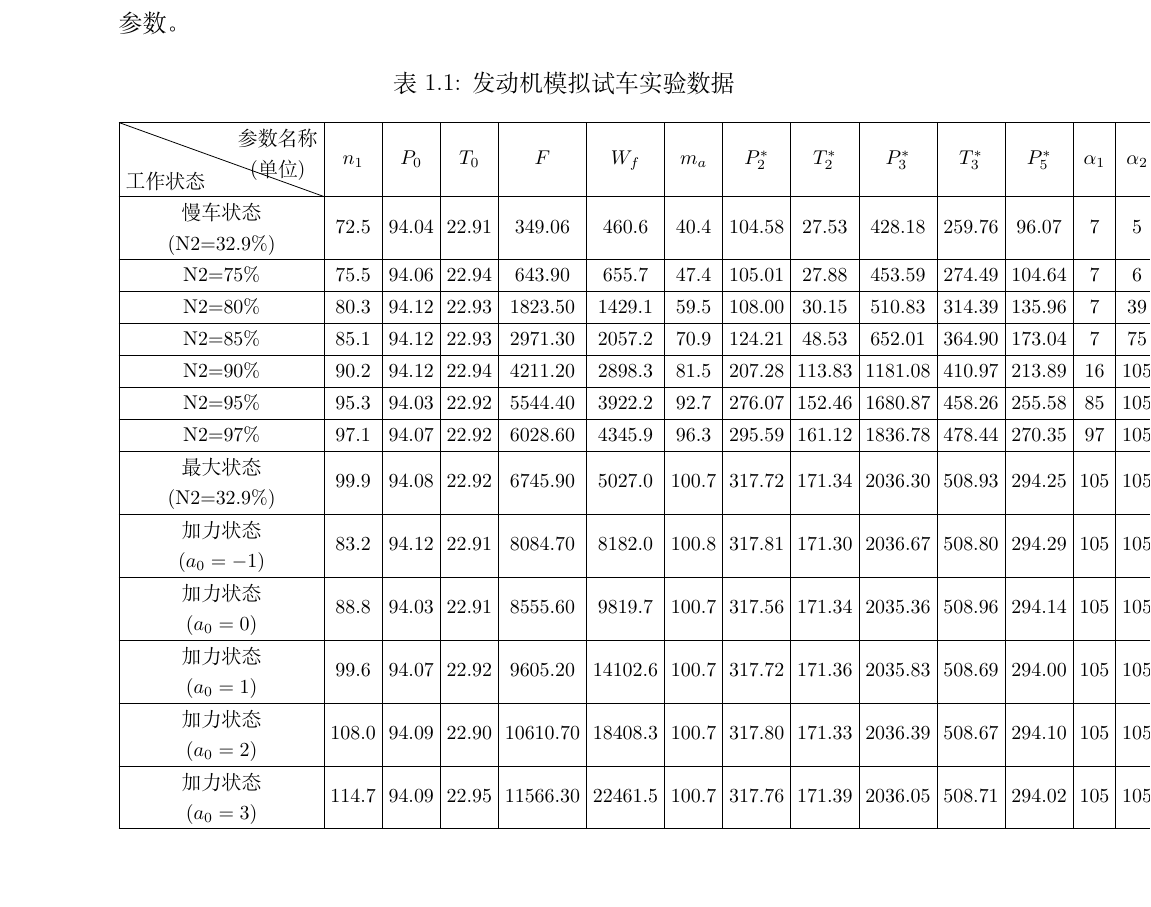
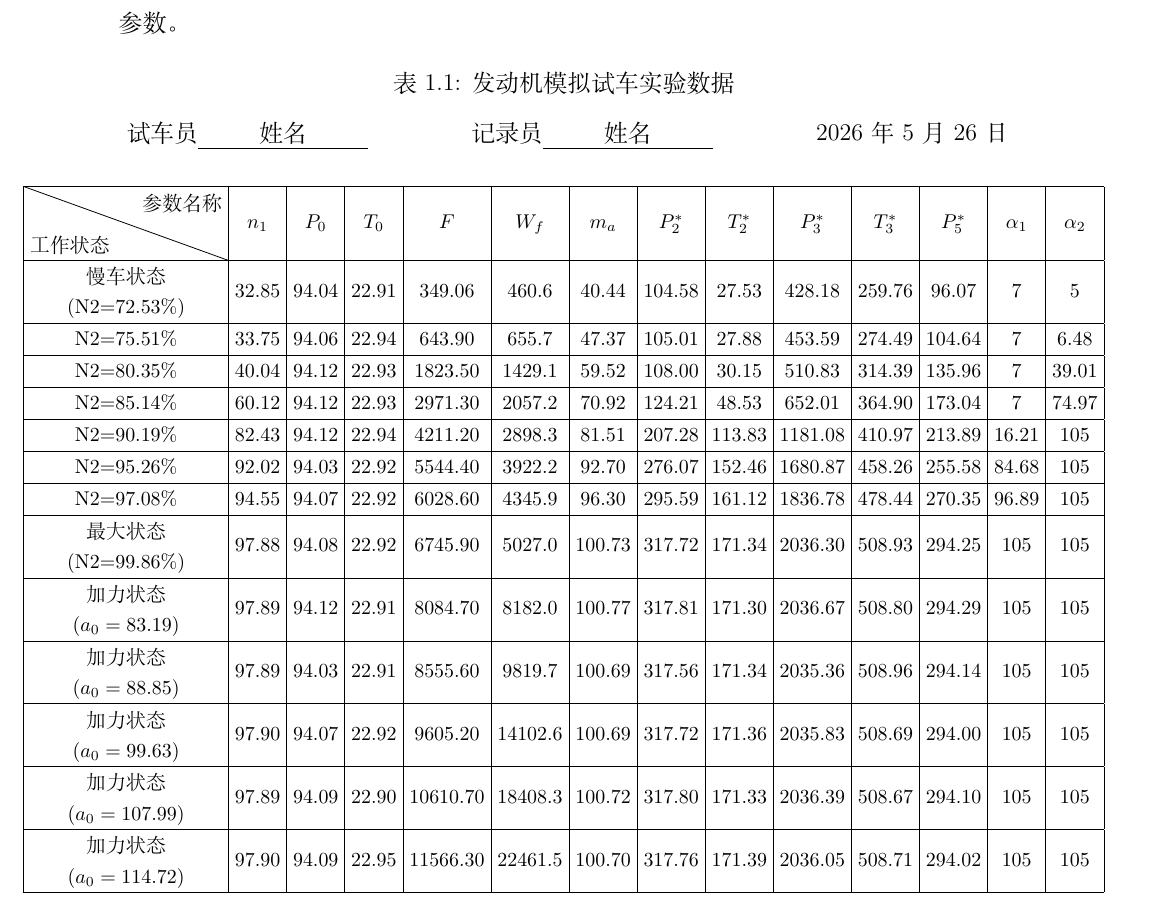
Before and after one commit to TachyonSunday/lab-reports, a LaTeX document (lab1/reports/lab1_report.tex, which reads lab1/reports/tables/table_exp1_trial.tex): part of page 5 of 14, cut so that both start at the same text, the shorter picture padded with empty space. Compiled offline with XeLaTeX.

Commit message:
User manual edits

```diff
--- a/lab1/reports/tables/table_exp1_trial.tex
+++ b/lab1/reports/tables/table_exp1_trial.tex
@@ -2,37 +2,52 @@
   \centering
   \caption{发动机模拟试车实验数据}
   \label{tab:exp1_trial}
+
+% --- 添加试车员、记录员、日期行 ---
+\makebox[\textwidth][l]{
+  试车员\underline{\makebox[3cm][c]{\studentName}}
+  \hfill
+  记录员\underline{\makebox[3cm][c]{\studentName}}
+  \hfill
+  % 直接写日期，前面的 \hfill 会自动将其顶到最右侧
+  \expDate
+}
+  \vspace{0.1cm} % 与下方表格稍微空开一点距离
+  % --------------------------------
+
   \footnotesize
   \setlength{\tabcolsep}{3pt}
+  \makebox[\textwidth][c]{
     \begin{tabular}{|c|*{13}{c|}}
       \hline
-    \diagbox[width=3.6cm, height=1.3cm]{工作状态}{\makecell{参数名称 \\ (单位)}} & $n_1$ & $P_0$ & $T_0$ & $F$ & $W_f$ & $m_a$ & $P_2^*$ & $T_2^*$ & $P_3^*$ & $T_3^*$ & $P_5^*$ & $\alpha_1$ & $\alpha_2$ \\
+      \diagbox[width=3.6cm, height=1.3cm]{工作状态}{\makecell{参数名称}} & $n_1$ & $P_0$ & $T_0$ & $F$ & $W_f$ & $m_a$ & $P_2^*$ & $T_2^*$ & $P_3^*$ & $T_3^*$ & $P_5^*$ & $\alpha_1$ & $\alpha_2$ \\
       \hline
-    \makecell{慢车状态 \\ (N2=32.9\%)} & 72.5 & 94.04 & 22.91 & 349.06 & 460.6 & 40.4 & 104.58 & 27.53 & 428.18 & 259.76 & 96.07 & 7 & 5 \\
+      \makecell{慢车状态 \\ (N2=72.53\%)} & 32.85 & 94.04 & 22.91 & 349.06 & 460.6 & 40.44 & 104.58 & 27.53 & 428.18 & 259.76 & 96.07 & 7 & 5 \\
       \hline
-    N2=75\% & 75.5 & 94.06 & 22.94 & 643.90 & 655.7 & 47.4 & 105.01 & 27.88 & 453.59 & 274.49 & 104.64 & 7 & 6 \\
+      N2=75.51\% & 33.75 & 94.06 & 22.94 & 643.90 & 655.7 & 47.37 & 105.01 & 27.88 & 453.59 & 274.49 & 104.64 & 7 & 6.48 \\
       \hline
-    N2=80\% & 80.3 & 94.12 & 22.93 & 1823.50 & 1429.1 & 59.5 & 108.00 & 30.15 & 510.83 & 314.39 & 135.96 & 7 & 39 \\
+      N2=80.35\% & 40.04 & 94.12 & 22.93 & 1823.50 & 1429.1 & 59.52 & 108.00 & 30.15 & 510.83 & 314.39 & 135.96 & 7 & 39.01 \\
       \hline
-    N2=85\% & 85.1 & 94.12 & 22.93 & 2971.30 & 2057.2 & 70.9 & 124.21 & 48.53 & 652.01 & 364.90 & 173.04 & 7 & 75 \\
+      N2=85.14\% & 60.12 & 94.12 & 22.93 & 2971.30 & 2057.2 & 70.92 & 124.21 & 48.53 & 652.01 & 364.90 & 173.04 & 7 & 74.97 \\
       \hline
-    N2=90\% & 90.2 & 94.12 & 22.94 & 4211.20 & 2898.3 & 81.5 & 207.28 & 113.83 & 1181.08 & 410.97 & 213.89 & 16 & 105 \\
+      N2=90.19\% & 82.43 & 94.12 & 22.94 & 4211.20 & 2898.3 & 81.51 & 207.28 & 113.83 & 1181.08 & 410.97 & 213.89 & 16.21 & 105 \\
       \hline
-    N2=95\% & 95.3 & 94.03 & 22.92 & 5544.40 & 3922.2 & 92.7 & 276.07 & 152.46 & 1680.87 & 458.26 & 255.58 & 85 & 105 \\
+      N2=95.26\% & 92.02 & 94.03 & 22.92 & 5544.40 & 3922.2 & 92.70 & 276.07 & 152.46 & 1680.87 & 458.26 & 255.58 & 84.68 & 105 \\
       \hline
-    N2=97\% & 97.1 & 94.07 & 22.92 & 6028.60 & 4345.9 & 96.3 & 295.59 & 161.12 & 1836.78 & 478.44 & 270.35 & 97 & 105 \\
+      N2=97.08\% & 94.55 & 94.07 & 22.92 & 6028.60 & 4345.9 & 96.30 & 295.59 & 161.12 & 1836.78 & 478.44 & 270.35 & 96.89 & 105 \\
       \hline
-    \makecell{最大状态 \\ (N2=32.9\%)} & 99.9 & 94.08 & 22.92 & 6745.90 & 5027.0 & 100.7 & 317.72 & 171.34 & 2036.30 & 508.93 & 294.25 & 105 & 105 \\
+      \makecell{最大状态 \\ (N2=99.86\%)} & 97.88 & 94.08 & 22.92 & 6745.90 & 5027.0 & 100.73 & 317.72 & 171.34 & 2036.30 & 508.93 & 294.25 & 105 & 105 \\
       \hline
-    \makecell{加力状态 \\ ($a_0=-1$)} & 83.2 & 94.12 & 22.91 & 8084.70 & 8182.0 & 100.8 & 317.81 & 171.30 & 2036.67 & 508.80 & 294.29 & 105 & 105 \\
+      \makecell{加力状态 \\ ($a_0=83.19$)} & 97.89 & 94.12 & 22.91 & 8084.70 & 8182.0 & 100.77 & 317.81 & 171.30 & 2036.67 & 508.80 & 294.29 & 105 & 105 \\
       \hline
-    \makecell{加力状态 \\ ($a_0=0$)} & 88.8 & 94.03 & 22.91 & 8555.60 & 9819.7 & 100.7 & 317.56 & 171.34 & 2035.36 & 508.96 & 294.14 & 105 & 105 \\
+      \makecell{加力状态 \\ ($a_0=88.85$)} & 97.89 & 94.03 & 22.91 & 8555.60 & 9819.7 & 100.69 & 317.56 & 171.34 & 2035.36 & 508.96 & 294.14 & 105 & 105 \\
       \hline
-    \makecell{加力状态 \\ ($a_0=1$)} & 99.6 & 94.07 & 22.92 & 9605.20 & 14102.6 & 100.7 & 317.72 & 171.36 & 2035.83 & 508.69 & 294.00 & 105 & 105 \\
+      \makecell{加力状态 \\ ($a_0=99.63$)} & 97.90 & 94.07 & 22.92 & 9605.20 & 14102.6 & 100.69 & 317.72 & 171.36 & 2035.83 & 508.69 & 294.00 & 105 & 105 \\
       \hline
-    \makecell{加力状态 \\ ($a_0=2$)} & 108.0 & 94.09 & 22.90 & 10610.70 & 18408.3 & 100.7 & 317.80 & 171.33 & 2036.39 & 508.67 & 294.10 & 105 & 105 \\
+      \makecell{加力状态 \\ ($a_0=107.99$)} & 97.89 & 94.09 & 22.90 & 10610.70 & 18408.3 & 100.72 & 317.80 & 171.33 & 2036.39 & 508.67 & 294.10 & 105 & 105 \\
       \hline
-    \makecell{加力状态 \\ ($a_0=3$)} & 114.7 & 94.09 & 22.95 & 11566.30 & 22461.5 & 100.7 & 317.76 & 171.39 & 2036.05 & 508.71 & 294.02 & 105 & 105 \\
+      \makecell{加力状态 \\ ($a_0=114.72$)} & 97.90 & 94.09 & 22.95 & 11566.30 & 22461.5 & 100.70 & 317.76 & 171.39 & 2036.05 & 508.71 & 294.02 & 105 & 105 \\
       \hline
     \end{tabular}
+  }
 \end{table}
```
Lines whose indentation alone changed are shown as unchanged.
